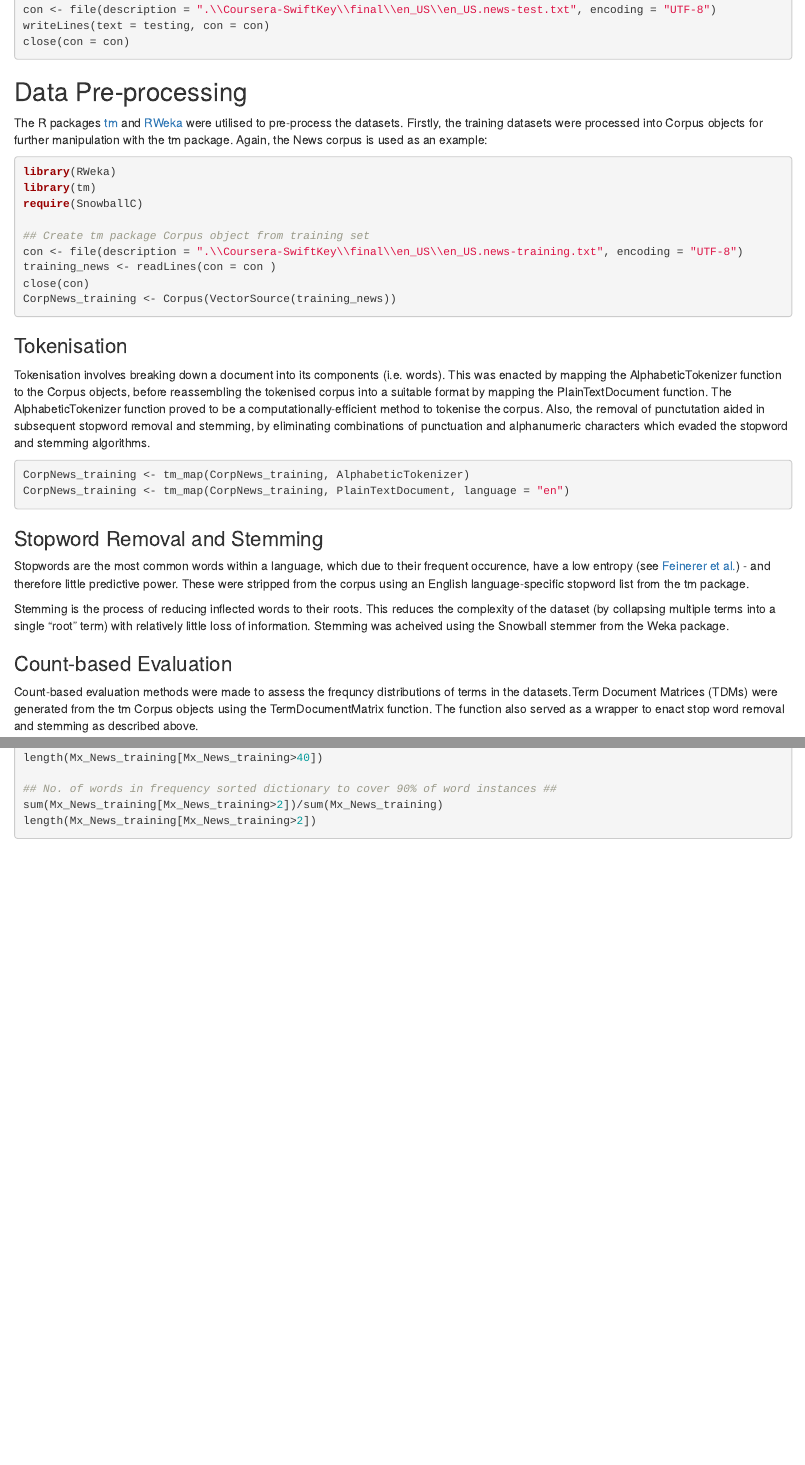
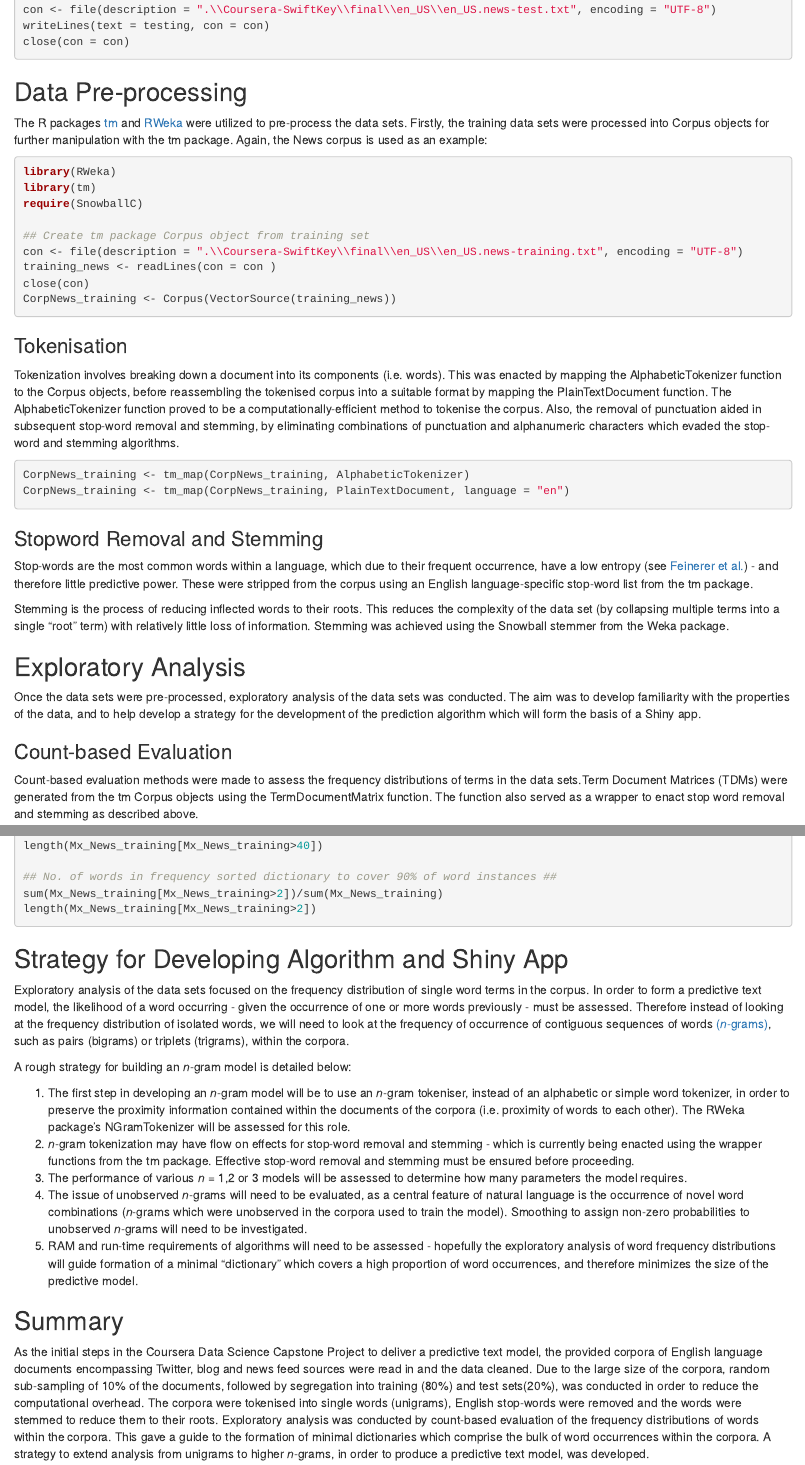
Before and after one commit to JohnBeal/Capstone, an R Markdown document (MilestoneReportv2.Rmd): the page in a window 1100 px wide, from 1150 px down, and a second part further down, joined at a grey line. Rendered offline with R 4.5, knitr and Pandoc, with nearby package versions; the code chunks are not run, so their results and figures are left out.

Commit message:
Fallback version of milestone report -strategy for developing model and summary added. -exploratory analysis section needs more content

````diff
--- a/MilestoneReportv2.Rmd
+++ b/MilestoneReportv2.Rmd
@@ -58,7 +58,7 @@ close(con = con)
 
 ## Data Pre-processing ##
 
-The R packages [tm](https://cran.r-project.org/web/packages/tm/index.html) and [RWeka](https://cran.r-project.org/web/packages/RWeka/index.html) were utilised to pre-process the datasets. Firstly, the training datasets were processed into Corpus objects for further manipulation with the tm package. Again, the News corpus is used as an example:
+The R packages [tm](https://cran.r-project.org/web/packages/tm/index.html) and [RWeka](https://cran.r-project.org/web/packages/RWeka/index.html) were utilized to pre-process the data sets. Firstly, the training data sets were processed into Corpus objects for further manipulation with the tm package. Again, the News corpus is used as an example:
 
 ``` {r message=FALSE, cache=TRUE, warning=FALSE}
 library(RWeka)
@@ -74,7 +74,7 @@ CorpNews_training <- Corpus(VectorSource(training_news))
 
 ### Tokenisation ###
 
-Tokenisation involves breaking down a document into its components (i.e. words). This was enacted by mapping the AlphabeticTokenizer function to the Corpus objects, before reassembling the tokenised corpus into a suitable format by mapping the PlainTextDocument function. The AlphabeticTokenizer function proved to be a computationally-efficient method to tokenise the corpus. Also, the removal of punctutation aided in subsequent stopword removal and stemming, by eliminating combinations of punctuation and alphanumeric characters which evaded the stopword and stemming algorithms.
+Tokenization involves breaking down a document into its components (i.e. words). This was enacted by mapping the AlphabeticTokenizer function to the Corpus objects, before reassembling the tokenised corpus into a suitable format by mapping the PlainTextDocument function. The AlphabeticTokenizer function proved to be a computationally-efficient method to tokenise the corpus. Also, the removal of punctuation aided in subsequent stop-word removal and stemming, by eliminating combinations of punctuation and alphanumeric characters which evaded the stop-word and stemming algorithms.
 
 ``` {r message=FALSE, cache=TRUE, warning=FALSE}
 CorpNews_training <- tm_map(CorpNews_training, AlphabeticTokenizer)
@@ -83,13 +83,17 @@ CorpNews_training <- tm_map(CorpNews_training, PlainTextDocument, language = "en
 
 ### Stopword Removal and Stemming ###
 
-Stopwords are the most common words within a language, which due to their frequent occurence, have a low entropy (see [Feinerer et al.](https://www.jstatsoft.org/article/view/v025i05)) - and therefore little predictive power. These were stripped from the corpus using an English language-specific stopword list from the tm package.
+Stop-words are the most common words within a language, which due to their frequent occurrence, have a low entropy (see [Feinerer et al.](https://www.jstatsoft.org/article/view/v025i05)) - and therefore little predictive power. These were stripped from the corpus using an English language-specific stop-word list from the tm package.
 
-Stemming is the process of reducing inflected words to their roots. This reduces the complexity of the dataset (by collapsing multiple terms into a single "root" term) with relatively little loss of information. Stemming was acheived using the Snowball stemmer from the Weka package.
+Stemming is the process of reducing inflected words to their roots. This reduces the complexity of the data set (by collapsing multiple terms into a single "root" term) with relatively little loss of information. Stemming was achieved using the Snowball stemmer from the Weka package.
+
+## Exploratory Analysis ##
+
+Once the data sets were pre-processed, exploratory analysis of the data sets was conducted. The aim was to develop familiarity with the properties of the data, and to help develop a strategy for the development of the prediction algorithm which will form the basis of a Shiny app.
 
 ### Count-based Evaluation ###
 
-Count-based evaluation methods were made to assess the frequncy distributions of terms in the datasets.Term Document Matrices (TDMs) were generated from the tm Corpus objects using the TermDocumentMatrix function. The function also served as a wrapper to enact stop word removal and stemming as described above.
+Count-based evaluation methods were made to assess the frequency distributions of terms in the data sets.Term Document Matrices (TDMs) were generated from the tm Corpus objects using the TermDocumentMatrix function. The function also served as a wrapper to enact stop word removal and stemming as described above.
 
 ```{r message=FALSE, cache=TRUE, warning=FALSE}
 TDMNews_training <- TermDocumentMatrix(CorpNews_training, control = list(stopwords = TRUE, stemming = TRUE))
@@ -119,3 +123,19 @@ sum(Mx_News_training[Mx_News_training>2])/sum(Mx_News_training)
 length(Mx_News_training[Mx_News_training>2])
 
 ```
+
+## Strategy for Developing Algorithm and Shiny App ##
+
+Exploratory analysis of the data sets focused on the frequency distribution of single word terms in the corpus. In order to form a predictive text model, the likelihood of a word occurring - given the occurrence of one or more words previously - must be assessed. Therefore instead of looking at the frequency distribution of isolated words, we will need to look at the frequency of occurrence of contiguous sequences of words [(*n*-grams)](https://en.wikipedia.org/wiki/N-gram), such as pairs (bigrams) or triplets (trigrams), within the corpora.
+
+A rough strategy for building an *n*-gram model is detailed below:
+
+1. The first step in developing an *n*-gram model will be to use an *n*-gram tokeniser, instead of an alphabetic or simple word tokenizer, in order to preserve the proximity information contained within the documents of the corpora (i.e. proximity of words to each other). The RWeka package's NGramTokenizer will be assessed for this role.
+2. *n*-gram tokenization may have flow on effects for stop-word removal and stemming - which is currently being enacted using the wrapper functions from the tm package. Effective stop-word removal and stemming must be ensured before proceeding.
+3. The performance of various *n* = 1,2 or 3 models will be assessed to determine how many parameters the model requires.
+4. The issue of unobserved *n*-grams will need to be evaluated, as a central feature of natural language is the occurrence of novel word combinations (*n*-grams which were unobserved in the corpora used to train the model). Smoothing to assign non-zero probabilities to unobserved *n*-grams will need to be investigated.
+5. RAM and run-time requirements of algorithms will need to be assessed - hopefully the exploratory analysis of word frequency distributions will guide formation of a minimal "dictionary" which covers a high proportion of word occurrences, and therefore minimizes the size of the predictive model.
+
+## Summary ##
+
+As the initial steps in the Coursera Data Science Capstone Project to deliver a predictive text model, the provided corpora of English language documents encompassing Twitter, blog and news feed sources were read in and the data cleaned. Due to the large size of the corpora, random sub-sampling of 10% of the documents, followed by segregation into training (80%) and test sets(20%), was conducted in order to reduce the computational overhead. The corpora were tokenised into single words (unigrams), English stop-words were removed and the words were stemmed to reduce them to their roots. Exploratory analysis was conducted by count-based evaluation of the frequency distributions of words within the corpora. This gave a guide to the formation of minimal dictionaries which comprise the bulk of word occurrences within the corpora. A strategy to extend analysis from unigrams to higher *n*-grams, in order to produce a predictive text model, was developed.
````
Also changed, not shown: MilestoneReportv2.Rmd (10 more changed lines).
